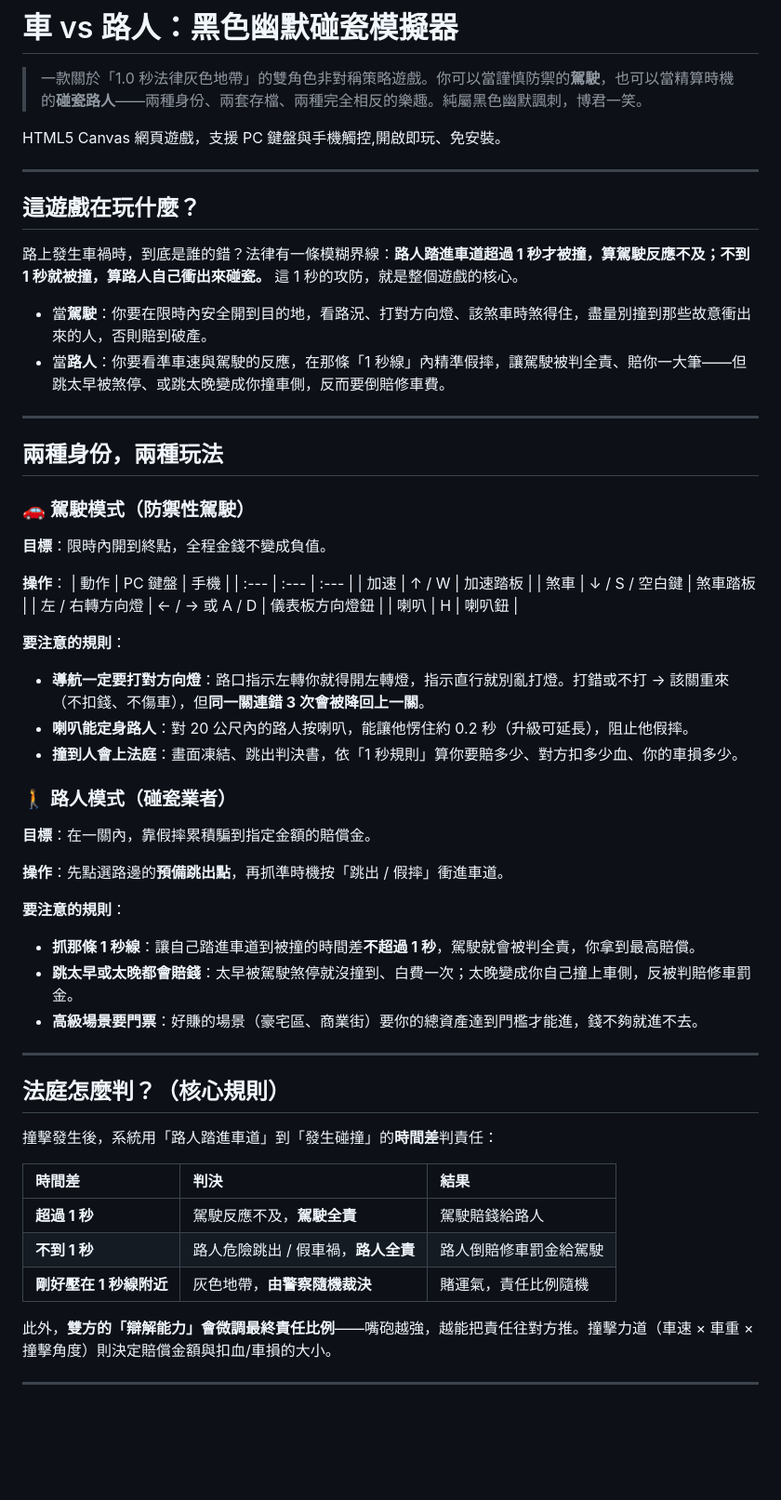
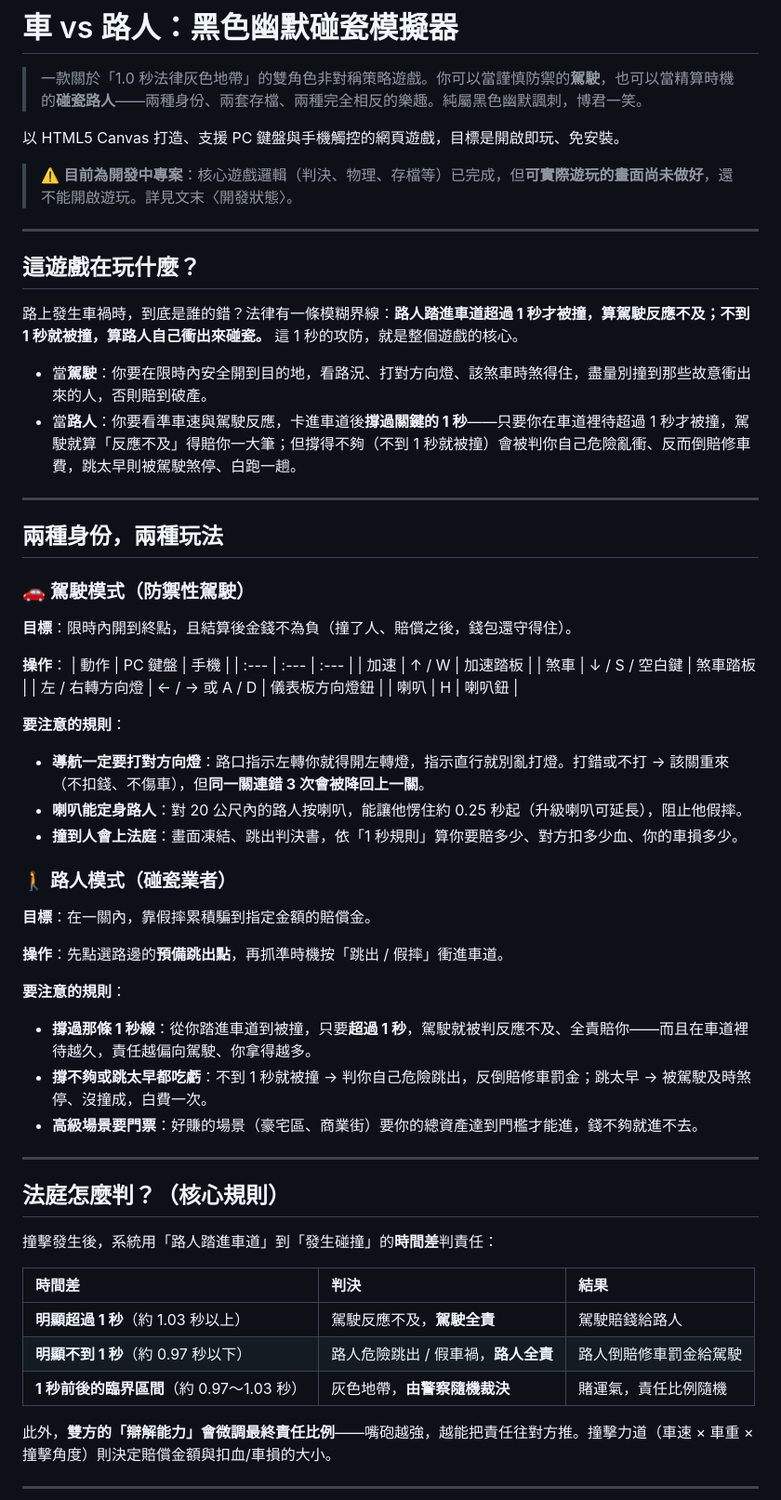
Before and after one commit to jesstsai0127/car-vs-pedestrian, a Markdown page: README.md, the part around one of its changes. Shown at 93% size. Drawn GitHub-style; blank space fills up the shorter version.

Commit message:
docs: 修正 README 玩家角度問題（路人責任方向、喇叭定身時長、路人無血量修復、開發中狀態、金錢措辭）

```diff
--- a/README.md
+++ b/README.md
@@ -2,7 +2,8 @@
 
 > 一款關於「1.0 秒法律灰色地帶」的雙角色非對稱策略遊戲。你可以當謹慎防禦的**駕駛**，也可以當精算時機的**碰瓷路人**——兩種身份、兩套存檔、兩種完全相反的樂趣。純屬黑色幽默諷刺，博君一笑。
 
-HTML5 Canvas 網頁遊戲，支援 PC 鍵盤與手機觸控,開啟即玩、免安裝。
+以 HTML5 Canvas 打造、支援 PC 鍵盤與手機觸控的網頁遊戲，目標是開啟即玩、免安裝。
+> ⚠️ **目前為開發中專案**：核心遊戲邏輯（判決、物理、存檔等）已完成，但**可實際遊玩的畫面尚未做好**，還不能開啟遊玩。詳見文末〈開發狀態〉。
 
 ---
 
@@ -11,7 +12,7 @@ HTML5 Canvas 網頁遊戲，支援 PC 鍵盤與手機觸控,開啟即玩、免
 路上發生車禍時，到底是誰的錯？法律有一條模糊界線：**路人踏進車道超過 1 秒才被撞，算駕駛反應不及；不到 1 秒就被撞，算路人自己衝出來碰瓷。** 這 1 秒的攻防，就是整個遊戲的核心。
 
 - 當**駕駛**：你要在限時內安全開到目的地，看路況、打對方向燈、該煞車時煞得住，盡量別撞到那些故意衝出來的人，否則賠到破產。
-- 當**路人**：你要看準車速與駕駛的反應，在那條「1 秒線」內精準假摔，讓駕駛被判全責、賠你一大筆——但跳太早被煞停、或跳太晚變成你撞車側，反而要倒賠修車費。
+- 當**路人**：你要看準車速與駕駛反應，卡進車道後**撐過關鍵的 1 秒**——只要你在車道裡待超過 1 秒才被撞，駕駛就算「反應不及」得賠你一大筆；但撐得不夠（不到 1 秒就被撞）會被判你自己危險亂衝、反而倒賠修車費，跳太早則被駕駛煞停、白跑一趟。
 
 ---
 
@@ -19,7 +20,7 @@ HTML5 Canvas 網頁遊戲，支援 PC 鍵盤與手機觸控,開啟即玩、免
 
 ### 🚗 駕駛模式（防禦性駕駛）
 
-**目標**：限時內開到終點，全程金錢不變成負值。
+**目標**：限時內開到終點，且結算後金錢不為負（撞了人、賠償之後，錢包還守得住）。
 
 **操作**：
 | 動作 | PC 鍵盤 | 手機 |
@@ -31,7 +32,7 @@ HTML5 Canvas 網頁遊戲，支援 PC 鍵盤與手機觸控,開啟即玩、免
 
 **要注意的規則**：
 - **導航一定要打對方向燈**：路口指示左轉你就得開左轉燈，指示直行就別亂打燈。打錯或不打 → 該關重來（不扣錢、不傷車），但**同一關連錯 3 次會被降回上一關**。
-- **喇叭能定身路人**：對 20 公尺內的路人按喇叭，能讓他愣住約 0.2 秒（升級可延長），阻止他假摔。
+- **喇叭能定身路人**：對 20 公尺內的路人按喇叭，能讓他愣住約 0.25 秒起（升級喇叭可延長），阻止他假摔。
 - **撞到人會上法庭**：畫面凍結、跳出判決書，依「1 秒規則」算你要賠多少、對方扣多少血、你的車損多少。
 
 ### 🚶 路人模式（碰瓷業者）
@@ -41,8 +42,8 @@ HTML5 Canvas 網頁遊戲，支援 PC 鍵盤與手機觸控,開啟即玩、免
 **操作**：先點選路邊的**預備跳出點**，再抓準時機按「跳出 / 假摔」衝進車道。
 
 **要注意的規則**：
-- **抓那條 1 秒線**：讓自己踏進車道到被撞的時間差**不超過 1 秒**，駕駛就會被判全責，你拿到最高賠償。
-- **跳太早或太晚都會賠錢**：太早被駕駛煞停就沒撞到、白費一次；太晚變成你自己撞上車側，反被判賠修車罰金。
+- **撐過那條 1 秒線**：從你踏進車道到被撞，只要**超過 1 秒**，駕駛就被判反應不及、全責賠你——而且在車道裡待越久，責任越偏向駕駛、你拿得越多。
+- **撐不夠或跳太早都吃虧**：不到 1 秒就被撞 → 判你自己危險跳出，反倒賠修車罰金；跳太早 → 被駕駛及時煞停、沒撞成，白費一次。
 - **高級場景要門票**：好賺的場景（豪宅區、商業街）要你的總資產達到門檻才能進，錢不夠就進不去。
 
 ---
@@ -53,9 +54,9 @@ HTML5 Canvas 網頁遊戲，支援 PC 鍵盤與手機觸控,開啟即玩、免
 
 | 時間差 | 判決 | 結果 |
 | :--- | :--- | :--- |
-| **超過 1 秒** | 駕駛反應不及，**駕駛全責** | 駕駛賠錢給路人 |
-| **不到 1 秒** | 路人危險跳出 / 假車禍，**路人全責** | 路人倒賠修車罰金給駕駛 |
-| **剛好壓在 1 秒線附近** | 灰色地帶，**由警察隨機裁決** | 賭運氣，責任比例隨機 |
+| **明顯超過 1 秒**（約 1.03 秒以上） | 駕駛反應不及，**駕駛全責** | 駕駛賠錢給路人 |
+| **明顯不到 1 秒**（約 0.97 秒以下） | 路人危險跳出 / 假車禍，**路人全責** | 路人倒賠修車罰金給駕駛 |
+| **1 秒前後的臨界區間**（約 0.97～1.03 秒） | 灰色地帶，**由警察隨機裁決** | 賭運氣，責任比例隨機 |
 
 此外，**雙方的「辯解能力」會微調最終責任比例**——嘴砲越強，越能把責任往對方推。撞擊力道（車速 × 車重 × 撞擊角度）則決定賠償金額與扣血/車損的大小。
 
```
Also changed, not shown: other parts of README.md (+2 -2 lines).
